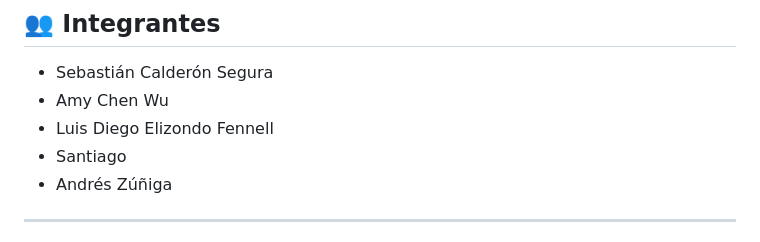
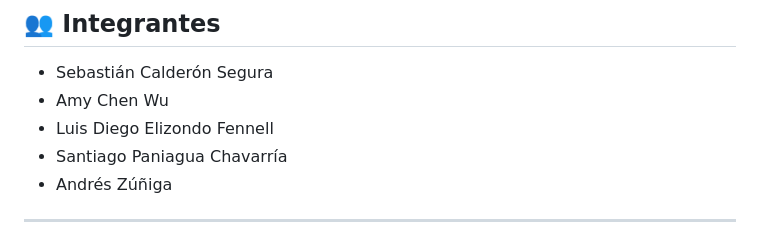
Before and after one commit to JavaLuisdi/CA0305---Proyecto-grupal, a Markdown page: README.md, the part around the change. GitHub-like rendering.

Commit message:
feat: Añado mis apellidos

```diff
--- a/README.md
+++ b/README.md
@@ -18,7 +18,7 @@ Repositorio del grupo para el proyecto del curso CA0305 - Herramientas de Cienci
 - Sebastián Calderón Segura
 - Amy Chen Wu
 - Luis Diego Elizondo Fennell
-- Santiago
+- Santiago Paniagua Chavarría
 - Andrés Zúñiga
 
 ---
```
